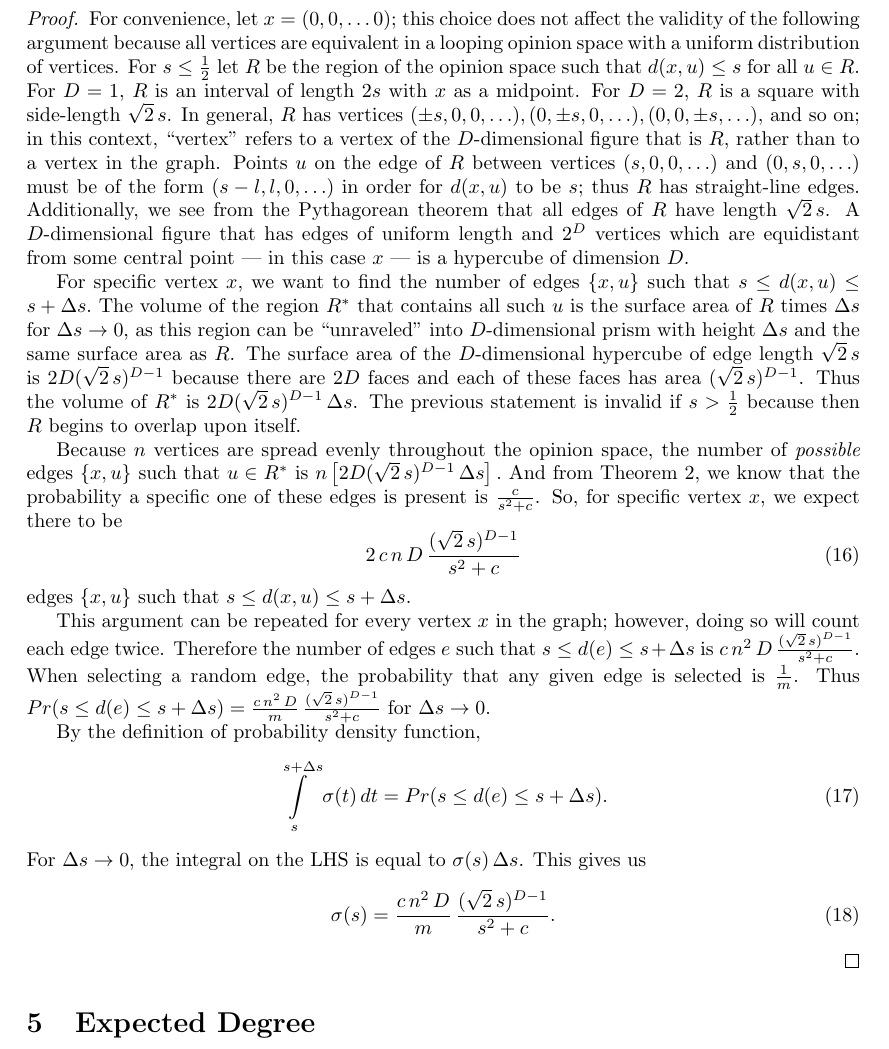
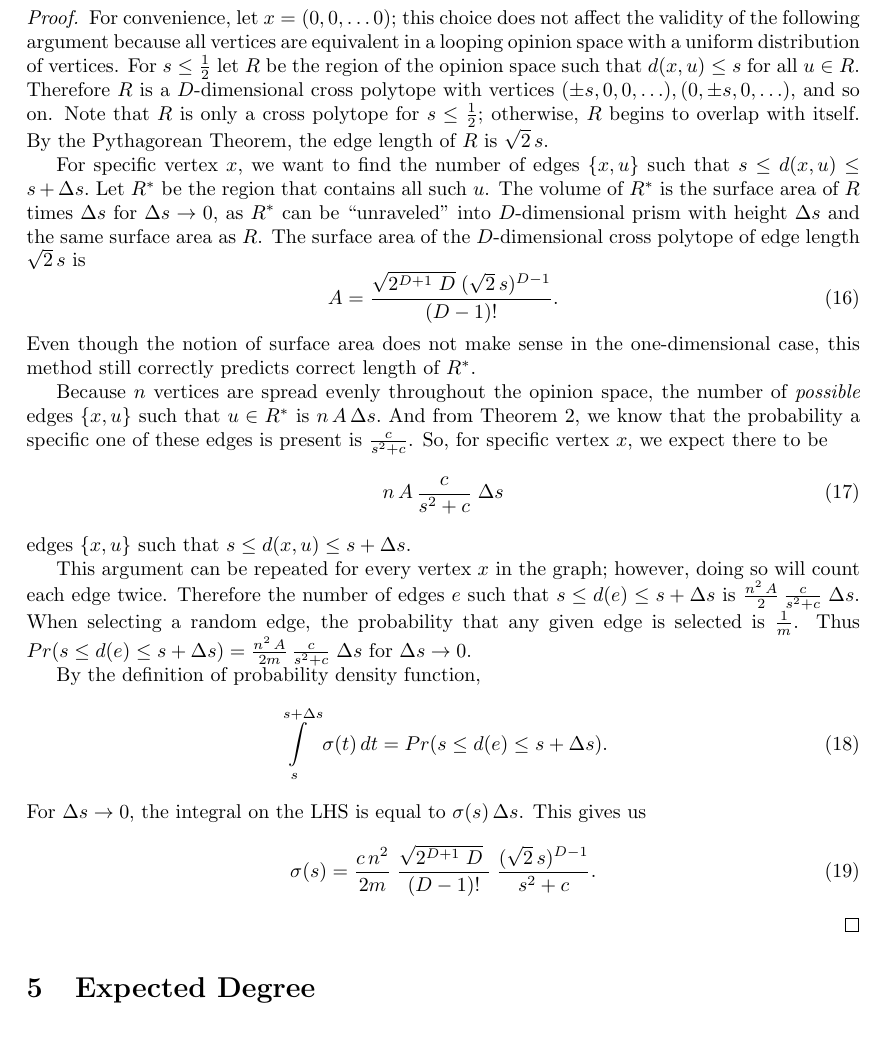
Before and after one commit to vitchyr/Research-in-Math, a LaTeX document (latex/opinion_model.tex): part of page 5 of 7, cut so that both start at the same text. Compiled offline with pdfLaTeX.

Commit message:
fix length distro proof

```diff
--- a/latex/opinion_model.tex
+++ b/latex/opinion_model.tex
@@ -181,18 +181,22 @@
 for $s \leq 1/2$.
 \end{theorem}
 \begin{proof}
-For convenience, let $x = (0, 0, \ldots 0)$; this choice does not affect the validity of the following argument because all vertices are equivalent in a looping opinion space with a uniform distribution of vertices. For $s \leq \frac{1}{2}$ let $R$ be the region of the opinion space such that $d(x, u) \leq s$ for all $u \in R$. For $D = 1$, $R$ is an interval of length $2s$ with $x$ as a midpoint. For $D = 2$, $R$ is a square with side-length $\sqrt{2}\,s$. In general, $R$ has vertices $(\pm s, 0, 0, \ldots), (0, \pm s, 0, \ldots), (0, 0, \pm s, \ldots),$ and so on; in this context, ``vertex'' refers to a vertex of the $D$-dimensional figure that is $R$, rather than to a vertex in the graph. Points $u$ on the edge of $R$ between vertices $(s, 0, 0, \ldots)$ and $(0, s, 0, \ldots)$ must be of the form $(s - l, l, 0, \ldots)$ in order for $d(x, u)$ to be $s$; thus $R$ has straight-line edges. Additionally, we see from the Pythagorean theorem that all edges of $R$ have length $\sqrt{2}\,s$. A $D$-dimensional
-figure that has edges of uniform length and $2^D$ vertices which are equidistant from some central point --- in this case $x$ --- is a hypercube of dimension $D$.
+For convenience, let $x = (0, 0, \ldots 0)$; this choice does not affect the validity of the following argument because all vertices are equivalent in a looping opinion space with a uniform distribution of vertices. For $s \leq \frac{1}{2}$ let $R$ be the region of the opinion space such that $d(x, u) \leq s$ for all $u \in R$. Therefore $R$ is a $D$-dimensional cross polytope with vertices $(\pm s, 0, 0, \ldots), (0, \pm s, 0, \ldots),$ and so on. Note that $R$ is only a cross polytope for $s \leq \frac{1}{2}$; otherwise, $R$ begins to overlap with itself. By the Pythagorean Theorem, the edge length of $R$ is $\sqrt{2}\,s$.
 
-For specific vertex $x$, we want to find the number of edges $\{x, u\}$ such that $s \leq d(x, u) \leq s + \Delta s.$ The volume of the region $R^*$ that contains all such $u$ is the surface area of $R$ times $\Delta s$ for $\Delta s \to 0$, as this region can be ``unraveled'' into $D$-dimensional prism with height $\Delta s$ and the same surface area as $R$. The surface area of the $D$-dimensional hypercube of edge length $\sqrt{2}\,s$ is $2D(\sqrt{2}\,s)^{D-1}$ because there are $2D$ faces and each of these faces has area $(\sqrt{2}\,s)^{D-1}$. Thus the volume of $R^*$ is $2D(\sqrt{2}\,s)^{D-1} \, \Delta s$. The previous statement is invalid if $s > \frac{1}{2}$ because then $R$ begins to overlap upon itself.
+For specific vertex $x$, we want to find the number of edges $\{x, u\}$ such that $s \leq d(x, u) \leq s + \Delta s.$ Let $R^*$ be the region that contains all such $u$.  The volume of $R^*$ is the surface area of $R$ times $\Delta s$ for $\Delta s \to 0$, as $R^*$ can be ``unraveled'' into $D$-dimensional prism with height $\Delta s$ and the same surface area as $R$. The surface area of the $D$-dimensional cross polytope of edge length $\sqrt{2}\,s$ is
+\begin{equation}
+A = \frac{\sqrt{2^{D+1}\;D} \; (\sqrt{2}\,s)^{D-1}}{(D-1)!}.
+\end{equation}
+Even though the notion of surface area does not make sense in the one-dimensional case, this method still correctly predicts correct length of $R^*$.
 
-Because $n$ vertices are spread evenly throughout the opinion space, the number of \emph{possible} edges $\{x, u\}$ such that $u \in R^*$ is $n \left[2D(\sqrt{2}\,s)^{D-1} \, \Delta s\right].$ And from Theorem \ref{thm:perc}, we know that the probability a specific one of these edges is present is $\frac{c}{s^2 + c}$. So, for specific vertex $x$, we expect there to be
+Because $n$ vertices are spread evenly throughout the opinion space, the number of \emph{possible} edges $\{x, u\}$ such that $u \in R^*$ is
+$n \, A \, \Delta s.$ And from Theorem \ref{thm:perc}, we know that the probability a specific one of these edges is present is $\frac{c}{s^2 + c}$. So, for specific vertex $x$, we expect there to be
 \begin{equation}
-2 \,c \,n\,D\,\frac{(\sqrt{2}\,s)^{D - 1}}{s^2 + c}
+n\,A\,\frac{c}{s^2 + c} \; \Delta s
 \end{equation}
  edges $\{x, u\}$ such that $s \leq d(x, u) \leq s + \Delta s.$
 
-This argument can be repeated for every vertex $x$ in the graph; however, doing so will count each edge twice. Therefore the number of edges $e$ such that $s \leq d(e) \leq s + \Delta s$ is $c \,n^2\,D\,\frac{(\sqrt{2}\,s)^{D - 1}}{s^2 + c}$. When selecting a random edge, the probability that any given edge is selected is $\frac{1}{m}$. Thus $Pr(s \leq d(e) \leq s + \Delta s) = \frac{c \,n^2\,D}{m}\,\frac{(\sqrt{2}\,s)^{D - 1}}{s^2 + c}$ for $\Delta s \to 0.$
+This argument can be repeated for every vertex $x$ in the graph; however, doing so will count each edge twice. Therefore the number of edges $e$ such that $s \leq d(e) \leq s + \Delta s$ is $\frac{n^2\,A}{2}\,\frac{c}{s^2 + c} \; \Delta s $. When selecting a random edge, the probability that any given edge is selected is $\frac{1}{m}$. Thus $Pr(s \leq d(e) \leq s + \Delta s) = \frac{n^2\,A}{2m}\,\frac{c}{s^2 + c} \; \Delta s $ for $\Delta s \to 0.$
 
 By the definition of probability density function,
 \begin{equation}
@@ -200,7 +204,7 @@
 \end{equation}
 For $\Delta s \to 0$, the integral on the LHS is equal to $\sigma(s) \, \Delta s$. This gives us
  \begin{equation}
-  \sigma(s) = \frac{c \,n^2\,D}{m}\,\frac{(\sqrt{2}\,s)^{D - 1}}{s^2 + c}.
+  \sigma(s) = \frac{c\,n^2}{2m}\;\frac{\sqrt{2^{D+1}\;D} \;}{(D-1)!}\;\frac{(\sqrt{2}\,s)^{D-1}}{s^2 + c}.
  \end{equation}
 \end{proof}
 
```
Also changed, not shown: latex/opinion_model.tex (2 more changed lines).
